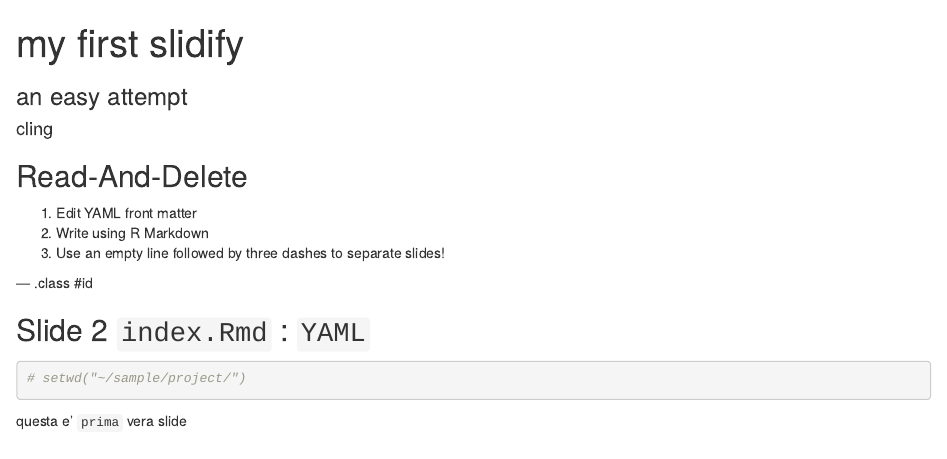
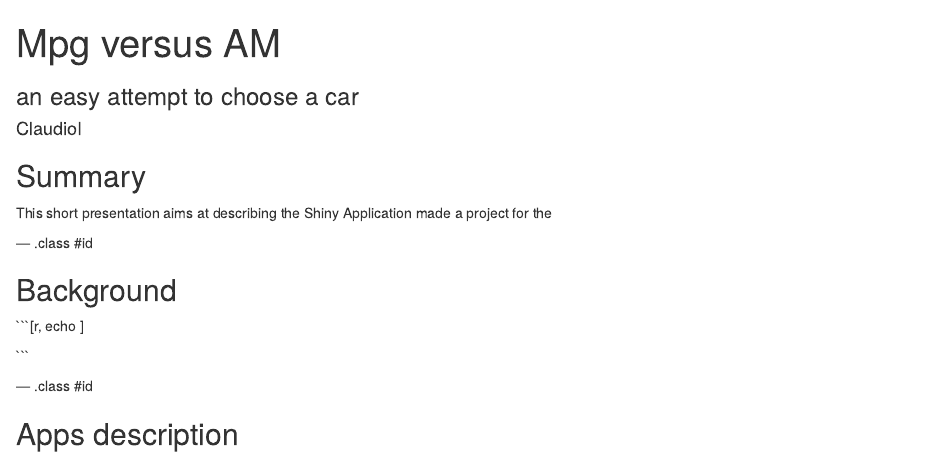
Before and after one commit to varmatieto/mpg_vs_am_description, an R Markdown document (index.Rmd): the page in a window 1100 px wide, from its top. Rendered offline with R 4.5, knitr and Pandoc, with nearby package versions.

Commit message:
better presentation

````diff
--- a/index.Rmd
+++ b/index.Rmd
@@ -1,8 +1,8 @@
 ---
-title       : my first slidify
-subtitle    : an easy attempt
-author      : cling
-job         : pre_retired engineer
+title       : Mpg versus AM
+subtitle    : an easy attempt to choose a car
+author      : ClaudioI
+job         : Coursera student
 logo        : loype.png
 framework   : io2012        # {io2012, html5slides, shower, dzslides, ...}
 highlighter : highlight.js  # {highlight.js, prettify, highlight}
@@ -15,20 +15,25 @@
 knit        : slidify::knit2slides
 ---
 
-## Read-And-Delete
+## Summary
 
-1. Edit YAML front matter
-2. Write using R Markdown
-3. Use an empty line followed by three dashes to separate slides!
+This short presentation aims at describing the Shiny Application made a project for
+the
+
+
+
 
 --- .class #id
 
-## Slide 2 `index.Rmd` : `YAML`
+## Background
 
 
-```r
-# setwd("~/sample/project/")
+
+```[r, echo ]
+
 
 ```
 
-questa e' `prima`  vera slide
+--- .class #id
+
+## Apps description
````
Also changed, not shown: index.html, index.md.
